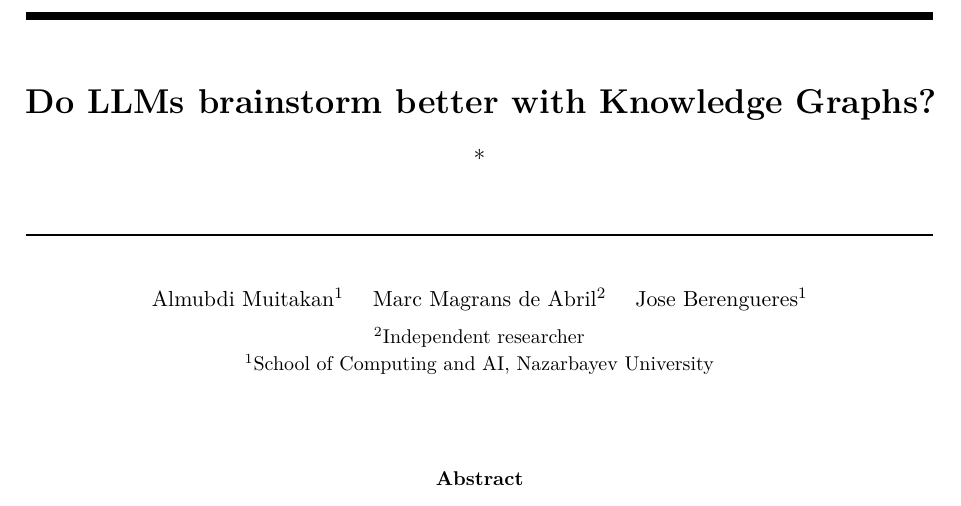
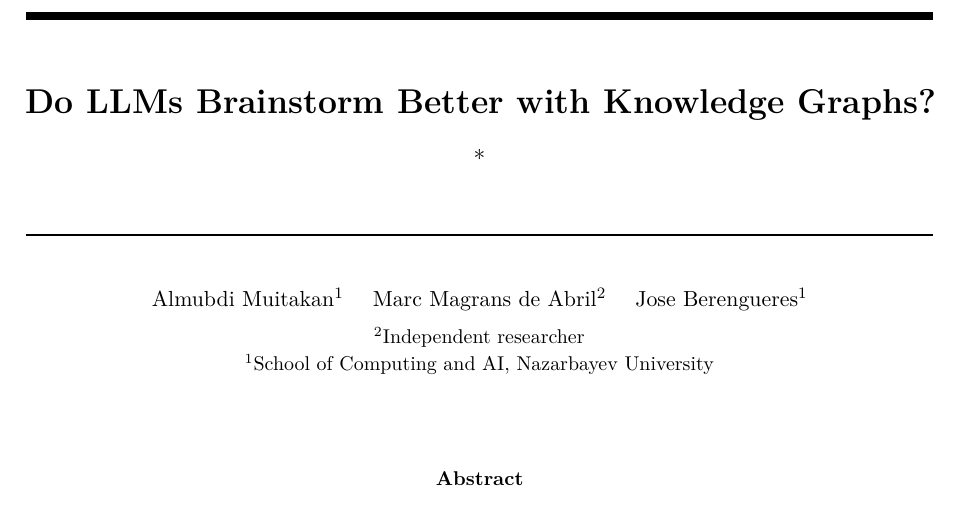
Before and after one commit to orioli/IM-LLM, a LaTeX paper (paper/main.tex): part of page 1 of 50, cut so that both start at the same text. Compiled offline with pdfLaTeX.

Commit message:
fix title

```diff
--- a/paper/main.tex
+++ b/paper/main.tex
@@ -54,7 +54,7 @@
 % ---- characters used in the text ----
 \input{unicode_chars}
 
-\title{Do LLMs brainstorm better with Knowledge Graphs?\\[0.4em]
+\title{Do LLMs Brainstorm Better with Knowledge Graphs?\\[0.4em]
 
 {\large\mdseries }%
 \thanks{Code, data, evaluation traces, and interactive visualizers: \url{https://github.com/orioli/IM-LLM}}}
```
Also changed, not shown: 1 other file.
